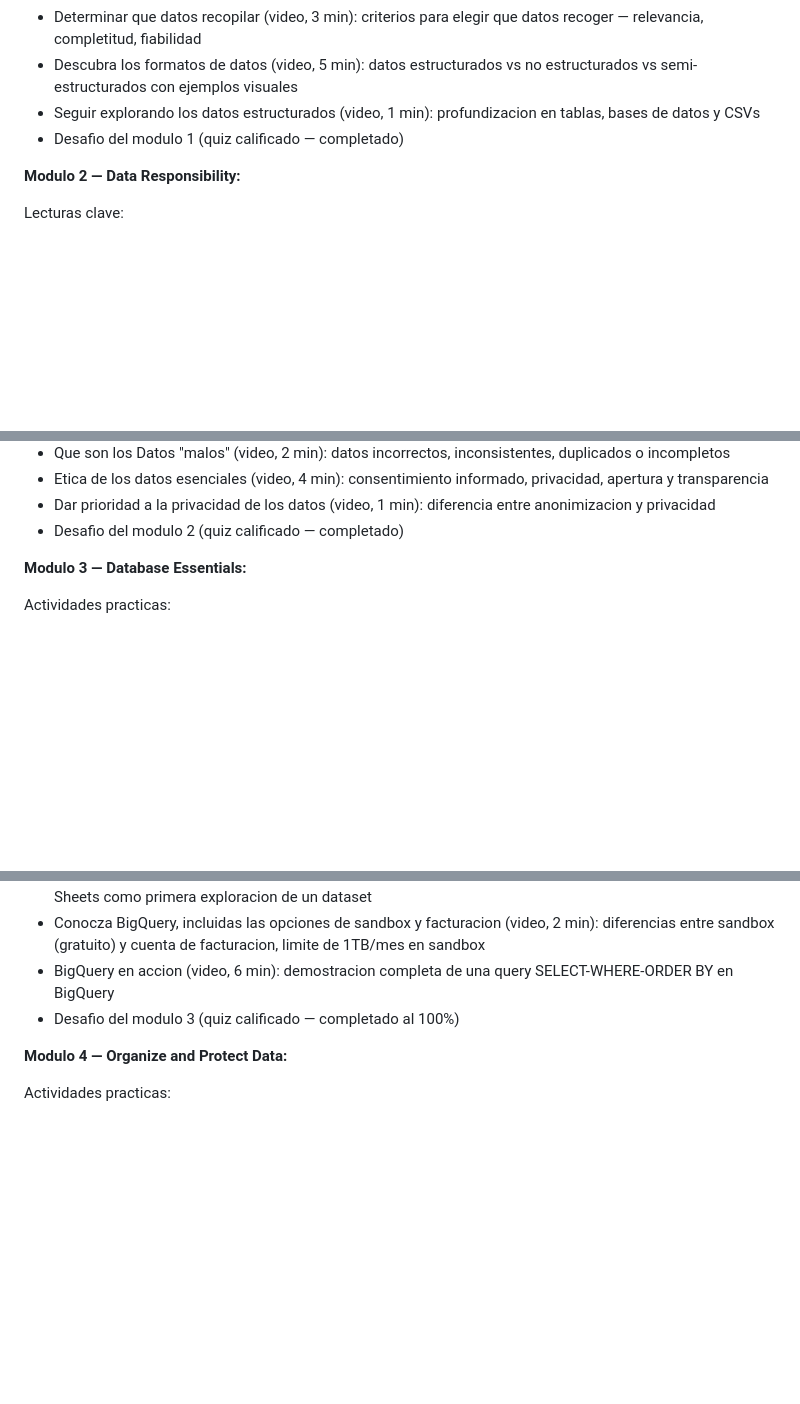
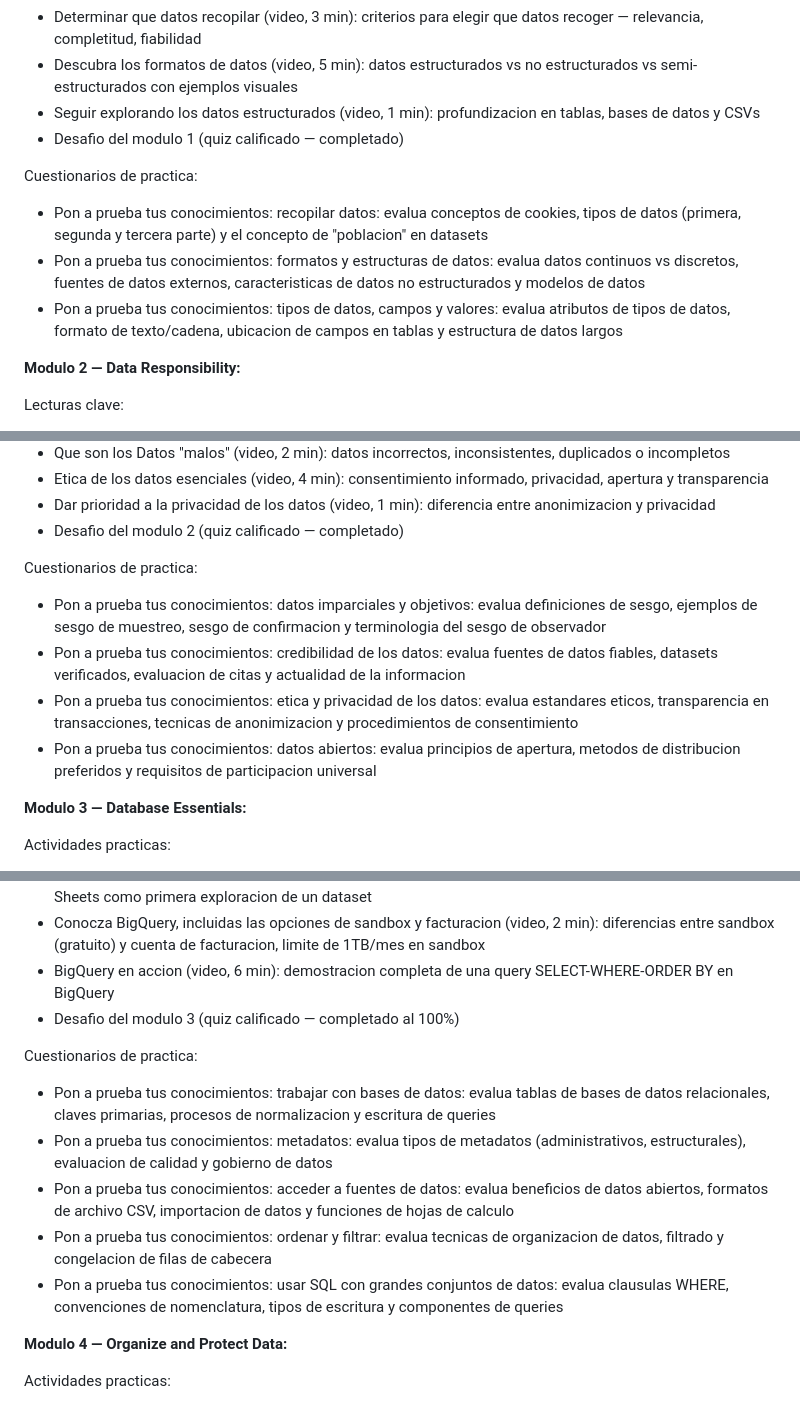
Before and after one commit to aroaxinping/google-data-analytics, a Markdown page: course-3-prepare-data/apuntes.md, 3 parts joined by grey strips. Drawn GitHub-style; blank space fills up the shorter version.

Commit message:
course-3: añadir cuestionarios de practica a apuntes

```diff
--- a/course-3-prepare-data/apuntes.md
+++ b/course-3-prepare-data/apuntes.md
@@ -233,6 +233,11 @@ Otras actividades:
 - Seguir explorando los datos estructurados (video, 1 min): profundizacion en tablas, bases de datos y CSVs
 - Desafio del modulo 1 (quiz calificado — completado)
 
+Cuestionarios de practica:
+- Pon a prueba tus conocimientos: recopilar datos: evalua conceptos de cookies, tipos de datos (primera, segunda y tercera parte) y el concepto de "poblacion" en datasets
+- Pon a prueba tus conocimientos: formatos y estructuras de datos: evalua datos continuos vs discretos, fuentes de datos externos, caracteristicas de datos no estructurados y modelos de datos
+- Pon a prueba tus conocimientos: tipos de datos, campos y valores: evalua atributos de tipos de datos, formato de texto/cadena, ubicacion de campos en tablas y estructura de datos largos
+
 **Modulo 2 — Data Responsibility:**
 
 Lecturas clave:
@@ -248,6 +253,12 @@ Otras actividades:
 - Etica de los datos esenciales (video, 4 min): consentimiento informado, privacidad, apertura y transparencia
 - Dar prioridad a la privacidad de los datos (video, 1 min): diferencia entre anonimizacion y privacidad
 - Desafio del modulo 2 (quiz calificado — completado)
+
+Cuestionarios de practica:
+- Pon a prueba tus conocimientos: datos imparciales y objetivos: evalua definiciones de sesgo, ejemplos de sesgo de muestreo, sesgo de confirmacion y terminologia del sesgo de observador
+- Pon a prueba tus conocimientos: credibilidad de los datos: evalua fuentes de datos fiables, datasets verificados, evaluacion de citas y actualidad de la informacion
+- Pon a prueba tus conocimientos: etica y privacidad de los datos: evalua estandares eticos, transparencia en transacciones, tecnicas de anonimizacion y procedimientos de consentimiento
+- Pon a prueba tus conocimientos: datos abiertos: evalua principios de apertura, metodos de distribucion preferidos y requisitos de participacion universal
 
 **Modulo 3 — Database Essentials:**
 
@@ -278,6 +289,13 @@ Otras actividades:
 - BigQuery en accion (video, 6 min): demostracion completa de una query SELECT-WHERE-ORDER BY en BigQuery
 - Desafio del modulo 3 (quiz calificado — completado al 100%)
 
+Cuestionarios de practica:
+- Pon a prueba tus conocimientos: trabajar con bases de datos: evalua tablas de bases de datos relacionales, claves primarias, procesos de normalizacion y escritura de queries
+- Pon a prueba tus conocimientos: metadatos: evalua tipos de metadatos (administrativos, estructurales), evaluacion de calidad y gobierno de datos
+- Pon a prueba tus conocimientos: acceder a fuentes de datos: evalua beneficios de datos abiertos, formatos de archivo CSV, importacion de datos y funciones de hojas de calculo
+- Pon a prueba tus conocimientos: ordenar y filtrar: evalua tecnicas de organizacion de datos, filtrado y congelacion de filas de cabecera
+- Pon a prueba tus conocimientos: usar SQL con grandes conjuntos de datos: evalua clausulas WHERE, convenciones de nomenclatura, tipos de escritura y componentes de queries
+
 **Modulo 4 — Organize and Protect Data:**
 
 Actividades practicas:
```
Also changed, not shown: other parts of course-3-prepare-data/apuntes.md (+4 -0 lines).
